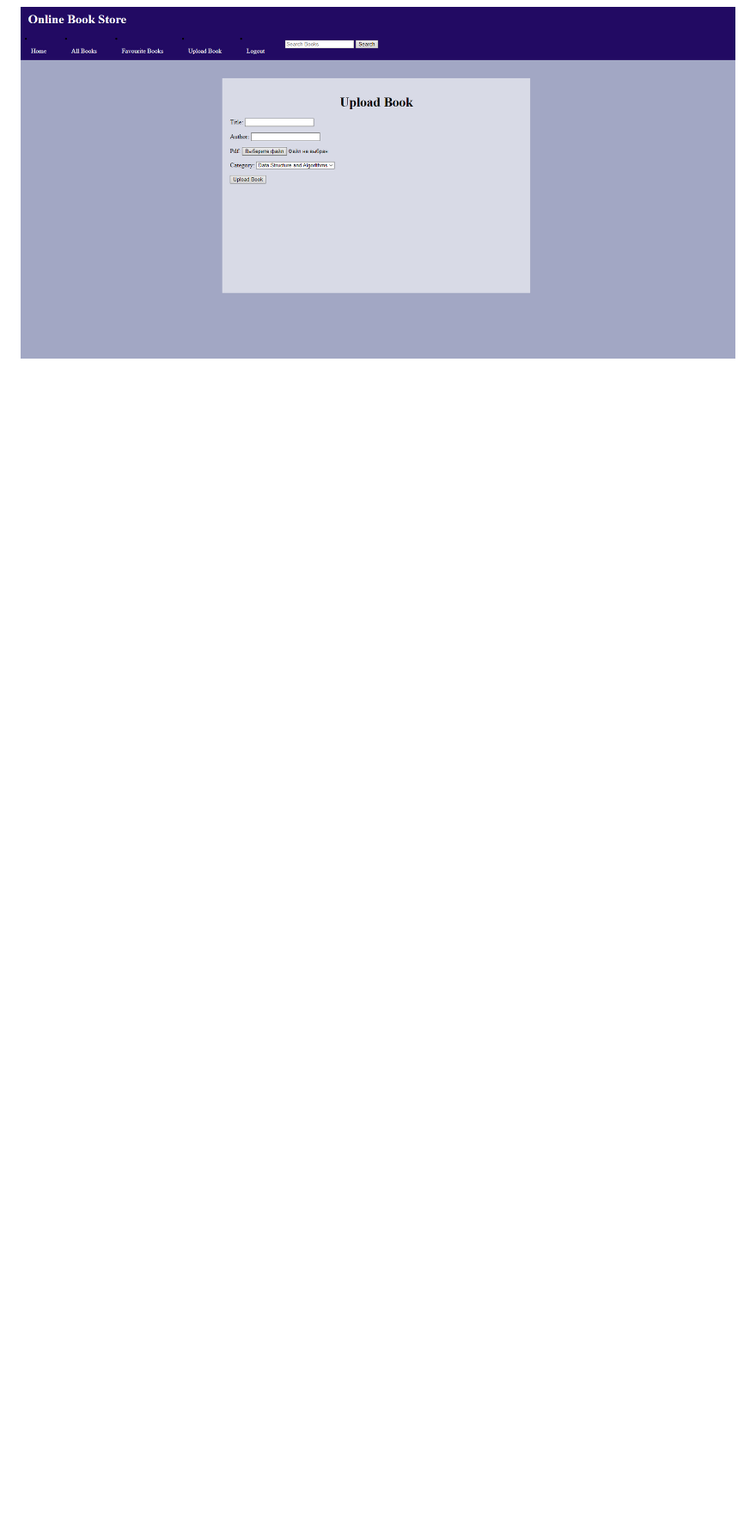
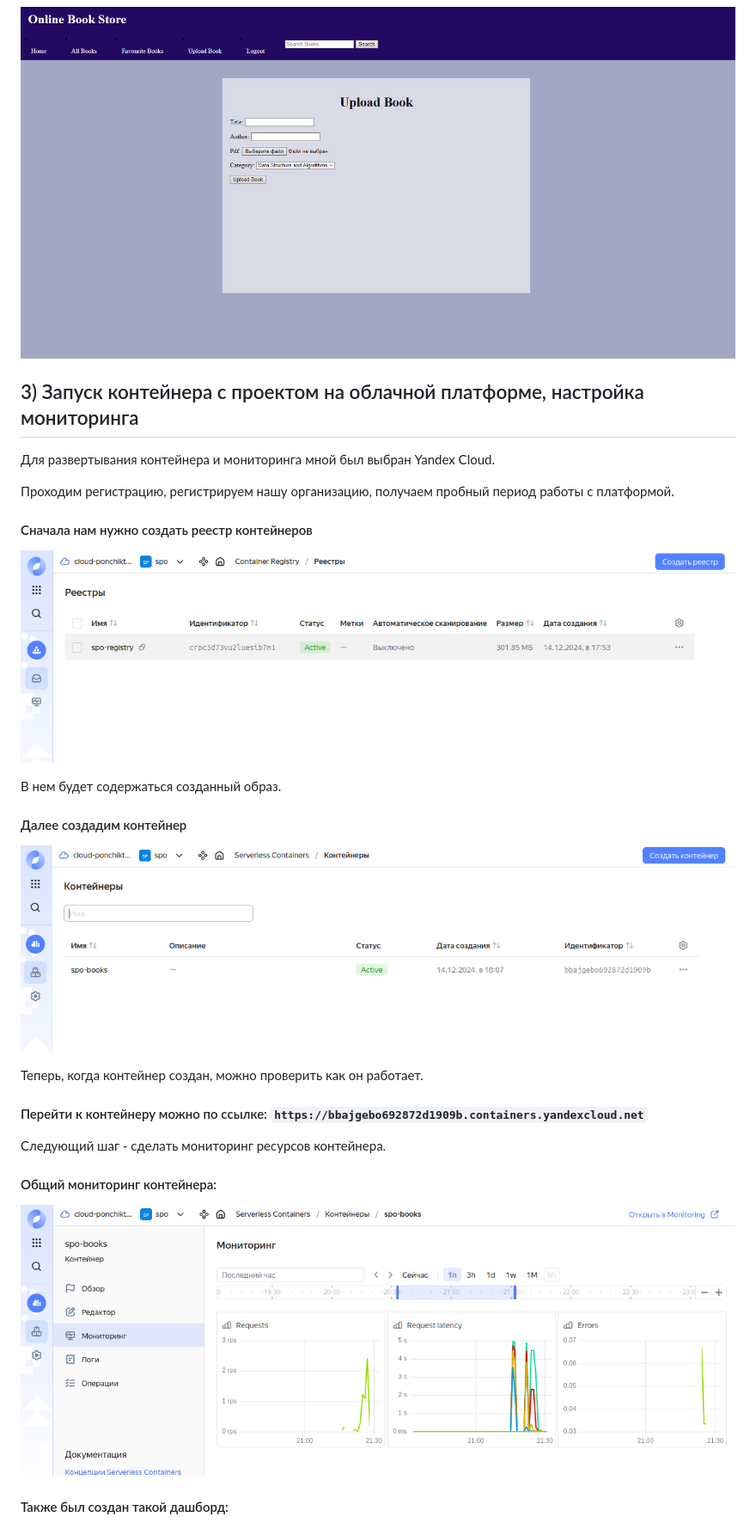
Before and after one commit to rottenpearr/SPO_homework_1, a Markdown page: README.md, the part around the change printed below. Shown: that part at 86% size. Drawn GitHub-style; pictures changed too: example/img.png (added), example/img_1.png (added), example/img_4.png (added); blank space fills up the shorter version.

Commit message:
README.md update, monitoring

```diff
--- a/README.md
+++ b/README.md
@@ -81,3 +85,31 @@ docker run -d -p 8080:8080 books_webserver
 
 ![Добавление своей книги](https://github.com/rottenpearr/SPO_homework_1/blob/master/example/7.png)
 
+## 3) Запуск контейнера с проектом на облачной платформе, настройка мониторинга
+
+Для развертывания контейнера и мониторинга мной был выбран Yandex Cloud.
+
+Проходим регистрацию, регистрируем нашу организацию, получаем пробный период работы с платформой.
+
+#### Сначала нам нужно создать реестр контейнеров
+
+![Созданный реестр](example/img.png)
+
+В нем будет содержаться созданный образ.
+
+#### Далее создадим контейнер
+
+![Созданный контейнер](example/img_1.png)
+
+Теперь, когда контейнер создан, можно проверить как он работает.
+
+#### Перейти к контейнеру можно по ссылке: `https://bbajgebo692872d1909b.containers.yandexcloud.net`
+
+Следующий шаг - сделать мониторинг ресурсов контейнера.
+
+#### Общий мониторинг контейнера:
+
+![img_4.png](example/img_4.png)
+
+#### Также был создан такой дашборд:
+
```
Also changed, not shown: other parts of README.md (+32 -17 lines), example/img_2.png (added), example/img_3.png (added), example/img_6.png (added).
